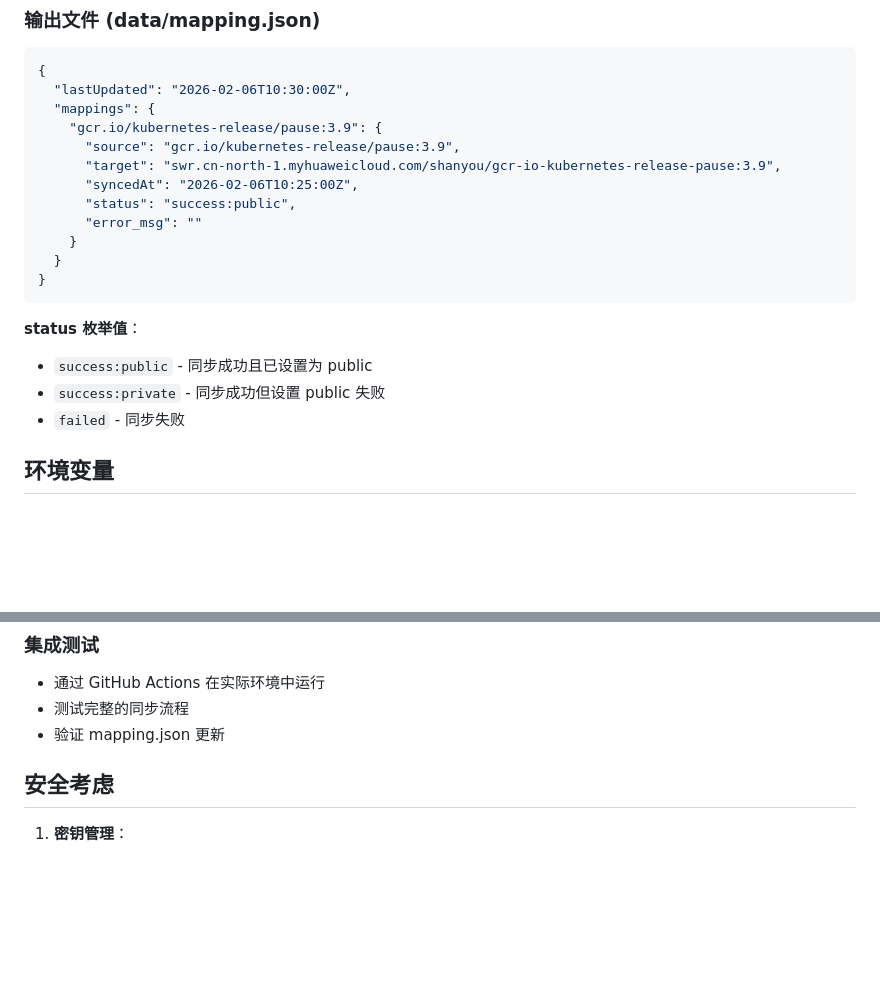
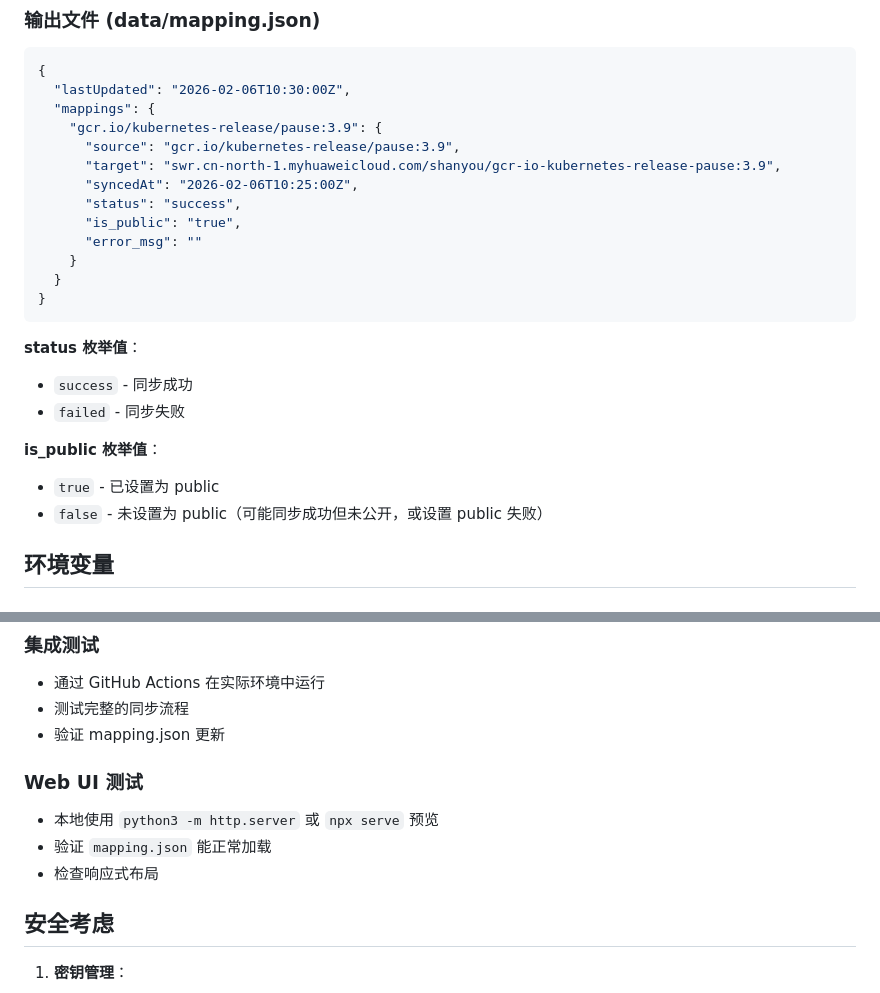
Before and after one commit to shanyou/image-sync, a Markdown page: AGENTS.md, 2 parts joined by grey strips. Rendered like a GitHub page; blank space fills up the shorter version.

````diff
--- a/AGENTS.md
+++ b/AGENTS.md
@@ -125,7 +124,8 @@ quay.io/coreos/etcd:v3.5.9
       "source": "gcr.io/kubernetes-release/pause:3.9",
       "target": "swr.cn-north-1.myhuaweicloud.com/shanyou/gcr-io-kubernetes-release-pause:3.9",
       "syncedAt": "2026-02-06T10:25:00Z",
-      "status": "success:public",
+      "status": "success",
+      "is_public": "true",
       "error_msg": ""
     }
   }
@@ -133,9 +133,12 @@ quay.io/coreos/etcd:v3.5.9
 ```
 
 **status 枚举值**：
-- `success:public` - 同步成功且已设置为 public
-- `success:private` - 同步成功但设置 public 失败
+- `success` - 同步成功
 - `failed` - 同步失败
+
+**is_public 枚举值**：
+- `true` - 已设置为 public
+- `false` - 未设置为 public（可能同步成功但未公开，或设置 public 失败）
 
 ## 环境变量
 
@@ -236,6 +270,12 @@ source .env
 - 通过 GitHub Actions 在实际环境中运行
 - 测试完整的同步流程
 - 验证 mapping.json 更新
+
+### Web UI 测试
+
+- 本地使用 `python3 -m http.server` 或 `npx serve` 预览
+- 验证 `mapping.json` 能正常加载
+- 检查响应式布局
 
 ## 安全考虑
 
````
Also changed, not shown: other parts of AGENTS.md (+35 -5 lines), README.md (+17 -3 lines).
